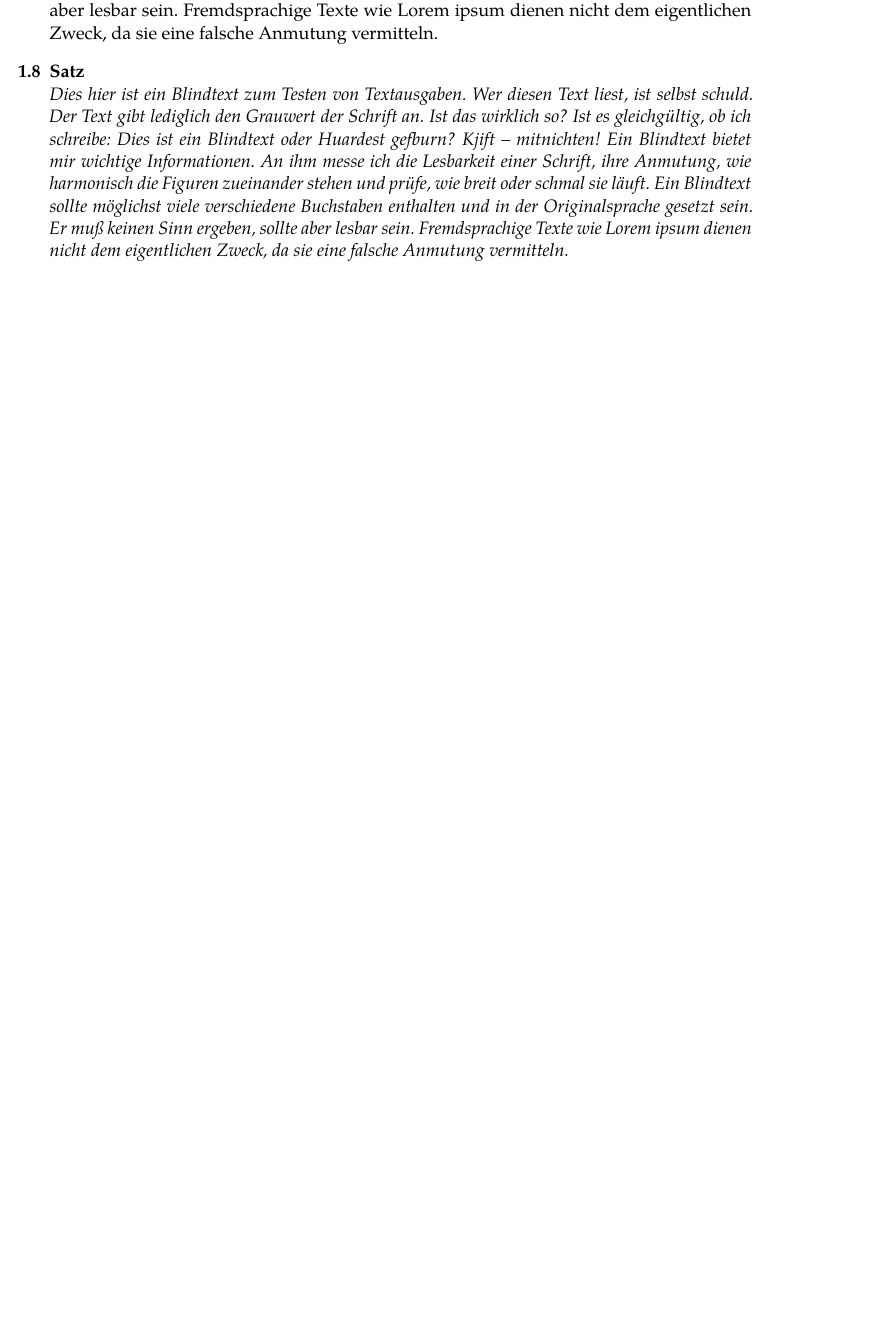
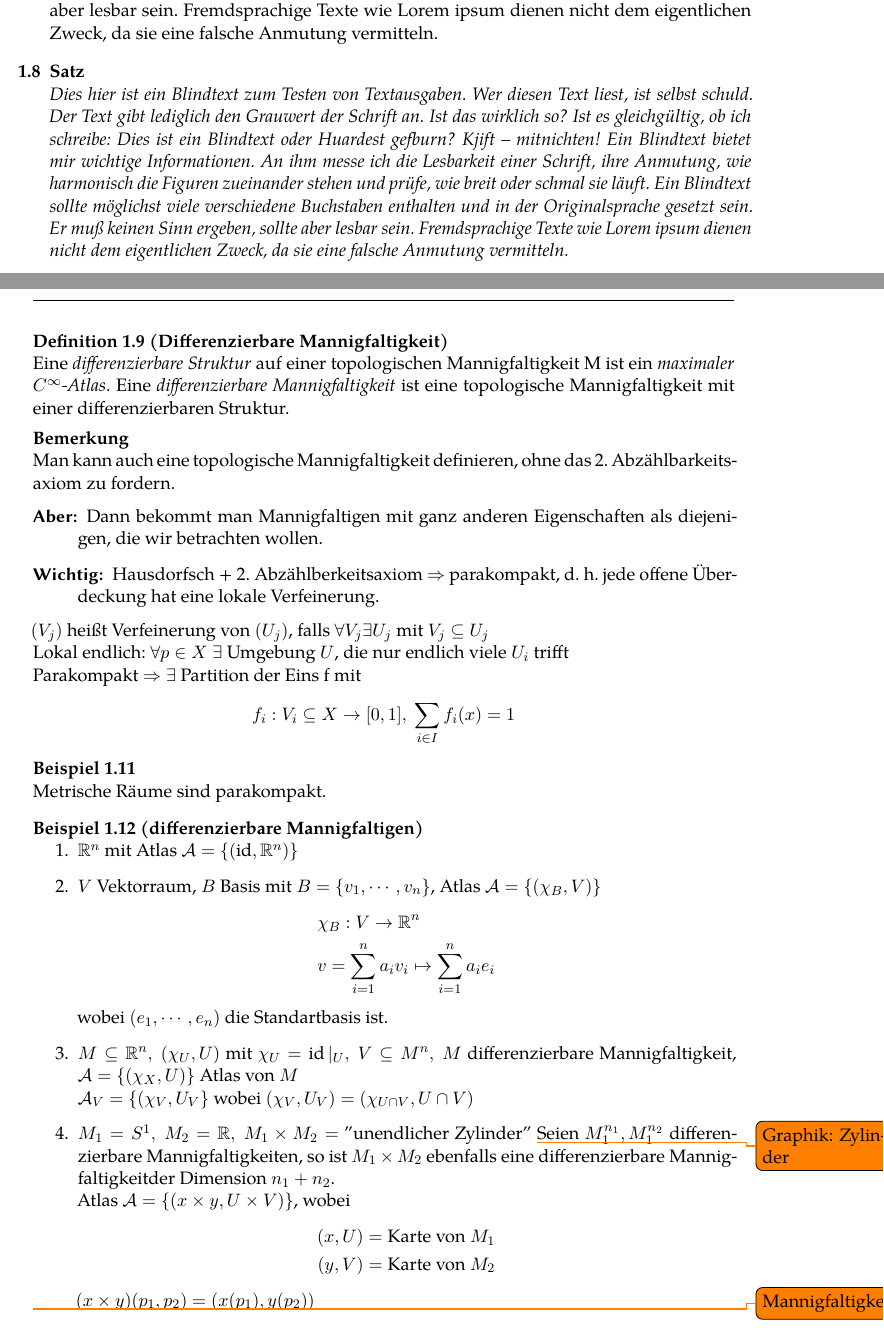
Before and after one commit to mathieukaltschmidt/Differential-Geometry, a LaTeX document (diffgeo_main.tex, which reads content/VL2-190418.tex, metadata/definitions.tex, metadata/settings.tex): part of page 8 of 10 before the commit and two parts of pages 8 and 9 of 12 after it, the two joined at a grey line, cut so that both start at the same text, the shorter picture padded with empty space. Compiled offline with XeLaTeX; a missing font is replaced by an installed copy or a similar font.

Commit message:
2. lecture, new style "comments" in settings, some useful definitions

```diff
--- a/content/VL2-190418.tex
+++ b/content/VL2-190418.tex
@@ -0,0 +1,43 @@
+\begin{defs}[Differenzierbare Mannigfaltigkeit]
+Eine \textit{differenzierbare Struktur} auf einer topologischen Mannigfaltigkeit M ist ein \textit{maximaler $C^\infty$-Atlas}. Eine \textit{differenzierbare Mannigfaltigkeit} ist eine topologische Mannigfaltigkeit mit einer differenzierbaren Struktur.
+\end{defs}
+
+\begin{bem}
+Man kann auch eine topologische Mannigfaltigkeit definieren, ohne das 2. Abzählbarkeitsaxiom zu fordern.
+\begin{description}
+\item[Aber:] Dann bekommt man Mannigfaltigen mit ganz anderen Eigenschaften als diejenigen, die wir betrachten wollen.
+\item[Wichtig:] Hausdorfsch + 2. Abzählberkeitsaxiom $\Rightarrow$ parakompakt, d. h. jede offene Überdeckung hat eine lokale Verfeinerung.
+\end{description}
+$(V_j)$ heißt Verfeinerung von $(U_j)$, falls $\forall V_j \exists U_j$ mit $V_j \subseteq U_j$\\
+Lokal endlich: $\forall p \in X\ \exists$ Umgebung $U$, die nur endlich viele $U_i$ trifft\\
+Parakompakt $\Rightarrow \exists$ Partition der Eins f mit
+\begin{align*}
+f_i: V_i \subseteq X \rightarrow [0, 1],\ \sum_{i \in I} f_i (x) = 1
+\end{align*}
+\end{bem}
+
+\begin{bsp}
+Metrische Räume sind parakompakt.
+\end{bsp}
+
+\begin{bsp}[differenzierbare Mannigfaltigen]
+\begin{enumerate}
+\item$\mathbb{R}^n$ mit Atlas $\mathcal{A} = \{(\operatorname{id}, \R^n)\}$
+\item$V$ Vektorraum, $B$ Basis mit $B = \{v_1, \cdots, v_n\}$, Atlas $\mathcal{A} = \set{(\chi_B, V)}$
+\begin{align*}
+& \chi_B: V \rightarrow \R^n\\
+& v = \sum^n_{i=1} a_i v_i \mapsto \sum_{i=1}^n a_i e_i
+\end{align*}
+wobei $(e_1, \cdots, e_n)$ die Standartbasis ist.
+\item$M\subseteq \R^n,\ (\chi_U, U)$ mit $\chi_U = \operatorname{id}\vert_U,\ V \subseteq M^n,\ M$ differenzierbare Mannigfaltigkeit, $\mathcal{A} = \set{(\chi_X, U)}$ Atlas von $M$\\
+$\mathcal{A}_V = \set{(\chi_V, U_V}$ wobei $(\chi_V, U_V) = (\chi_{U\cap V}, U\cap V)$
+\item$M_1 = S^1,\ M_2 = \R,\ M_1\times M_2 =$ "unendlicher Zylinder" \todo{Graphik: Zylinder}
+Seien $M_1^{n_1}, M_1^{n_2}$ differenzierbare Mannigfaltigkeiten, so ist $M_1\times M_2$ ebenfalls eine \difM der Dimension $n_1 + n_2$.\\
+Atlas $\mathcal{A} = \set{(x\times y, U\times V)}$, wobei
+\begin{align*}
+(x, U) &= \text{Karte von } M_1\\
+(y, V) &= \text{Karte von } M_2
+\end{align*}
+$(x\times y)(p_1, p_2) = (x(p_1), y(p_2))$
+\end{enumerate}
+\todo{Mannigfaltigkeiten}
@@ -0,0 +48 @@
+\end{bem}
--- a/metadata/definitions.tex
+++ b/metadata/definitions.tex
@@ -1 +1,5 @@
 %useful new defintions and stuff
+
+\newcommand{\R}{\mathbb{R}}	%simplify R^n
+\newcommand{\set}[1]{\{#1\}}	%siplify sets
+\newcommand{\difM}{differenzierbare Mannigfaltigkeit}		%abbreveiate "differenzierbare Mannigfaltigkeit"
--- a/metadata/settings.tex
+++ b/metadata/settings.tex
@@ -112,6 +112,12 @@
 \theoremseparator{}
 \newtheorem{bsp}[satz]{Beispiel}
 
+%Comments; Mathieu, do your design
+\theoremstyle{break}
+\theorembodyfont{\upshape}
+\theoremseparator{}
+\newtheorem*{bem}[satz]{Bemerkung}
+
 %Definitions
 \theoremstyle{break}
 \theoremseparator{}
```
Also changed, not shown: diffgeo_main.pdf, content/VL2-190418.tex (32 more changed lines).
